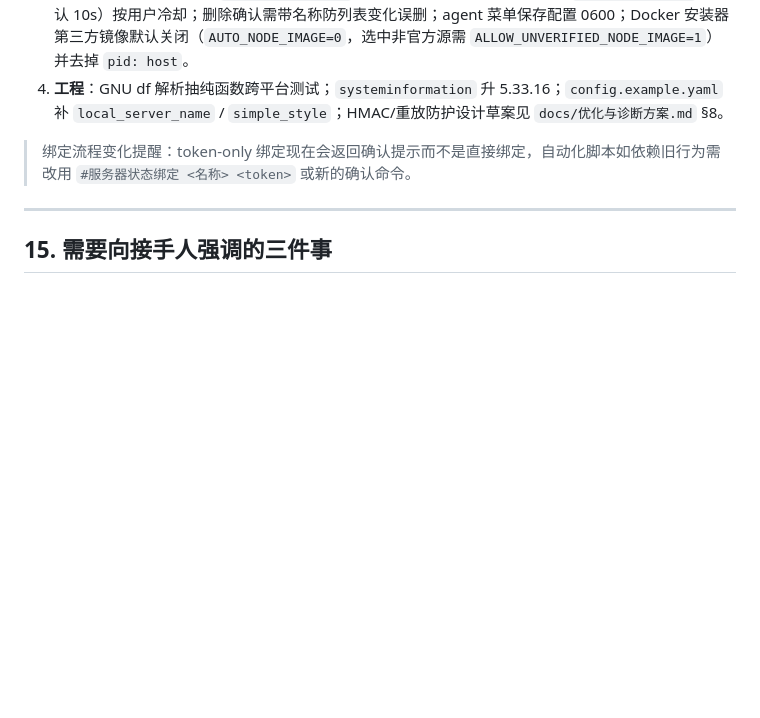
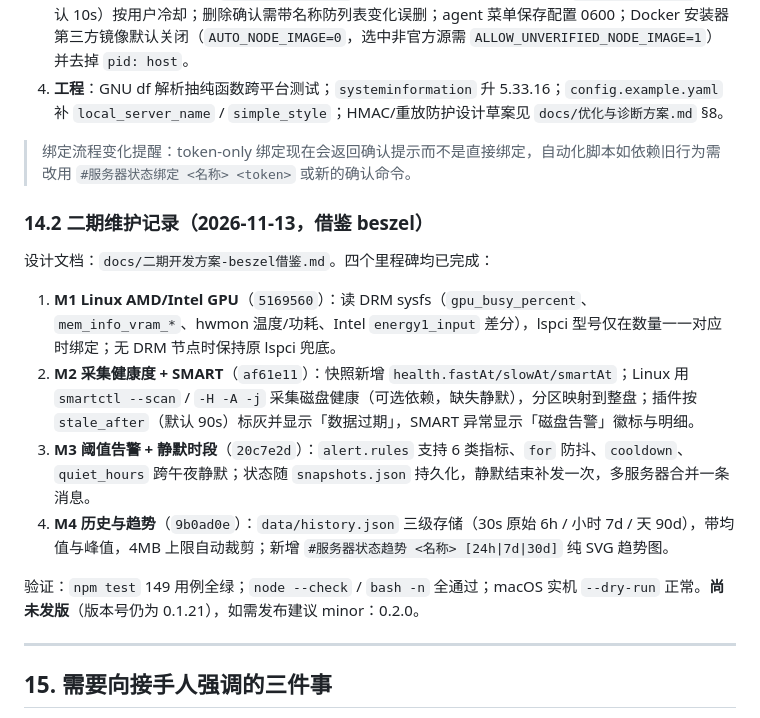
Before and after one commit to qsbb/servermonitor, a Markdown page: docs/项目交接文档.md, the part around the change. Rendered like a GitHub page; blank space fills up the shorter version.

Commit message:
docs: record the beszel-inspired round as implemented

```diff
--- a/docs/项目交接文档.md
+++ b/docs/项目交接文档.md
@@ -413,6 +413,17 @@ git tag v0.1.20 && git push origin v0.1.20
 
 > 绑定流程变化提醒：token-only 绑定现在会返回确认提示而不是直接绑定，自动化脚本如依赖旧行为需改用 `#服务器状态绑定 <名称> <token>` 或新的确认命令。
 
+### 14.2 二期维护记录（2026-11-13，借鉴 beszel）
+
+设计文档：`docs/二期开发方案-beszel借鉴.md`。四个里程碑均已完成：
+
+1. **M1 Linux AMD/Intel GPU**（`5169560`）：读 DRM sysfs（`gpu_busy_percent`、`mem_info_vram_*`、hwmon 温度/功耗、Intel `energy1_input` 差分），lspci 型号仅在数量一一对应时绑定；无 DRM 节点时保持原 lspci 兜底。
+2. **M2 采集健康度 + SMART**（`af61e11`）：快照新增 `health.fastAt/slowAt/smartAt`；Linux 用 `smartctl --scan` / `-H -A -j` 采集磁盘健康（可选依赖，缺失静默），分区映射到整盘；插件按 `stale_after`（默认 90s）标灰并显示「数据过期」，SMART 异常显示「磁盘告警」徽标与明细。
+3. **M3 阈值告警 + 静默时段**（`20c7e2d`）：`alert.rules` 支持 6 类指标、`for` 防抖、`cooldown`、`quiet_hours` 跨午夜静默；状态随 `snapshots.json` 持久化，静默结束补发一次，多服务器合并一条消息。
+4. **M4 历史与趋势**（`9b0ad0e`）：`data/history.json` 三级存储（30s 原始 6h / 小时 7d / 天 90d），带均值与峰值，4MB 上限自动裁剪；新增 `#服务器状态趋势 <名称> [24h|7d|30d]` 纯 SVG 趋势图。
+
+验证：`npm test` 149 用例全绿；`node --check` / `bash -n` 全通过；macOS 实机 `--dry-run` 正常。**尚未发版**（版本号仍为 0.1.21），如需发布建议 minor：0.2.0。
+
 ---
 
 ## 15. 需要向接手人强调的三件事
```
Also changed, not shown: docs/二期开发方案-beszel借鉴.md (+4 -1 lines).
